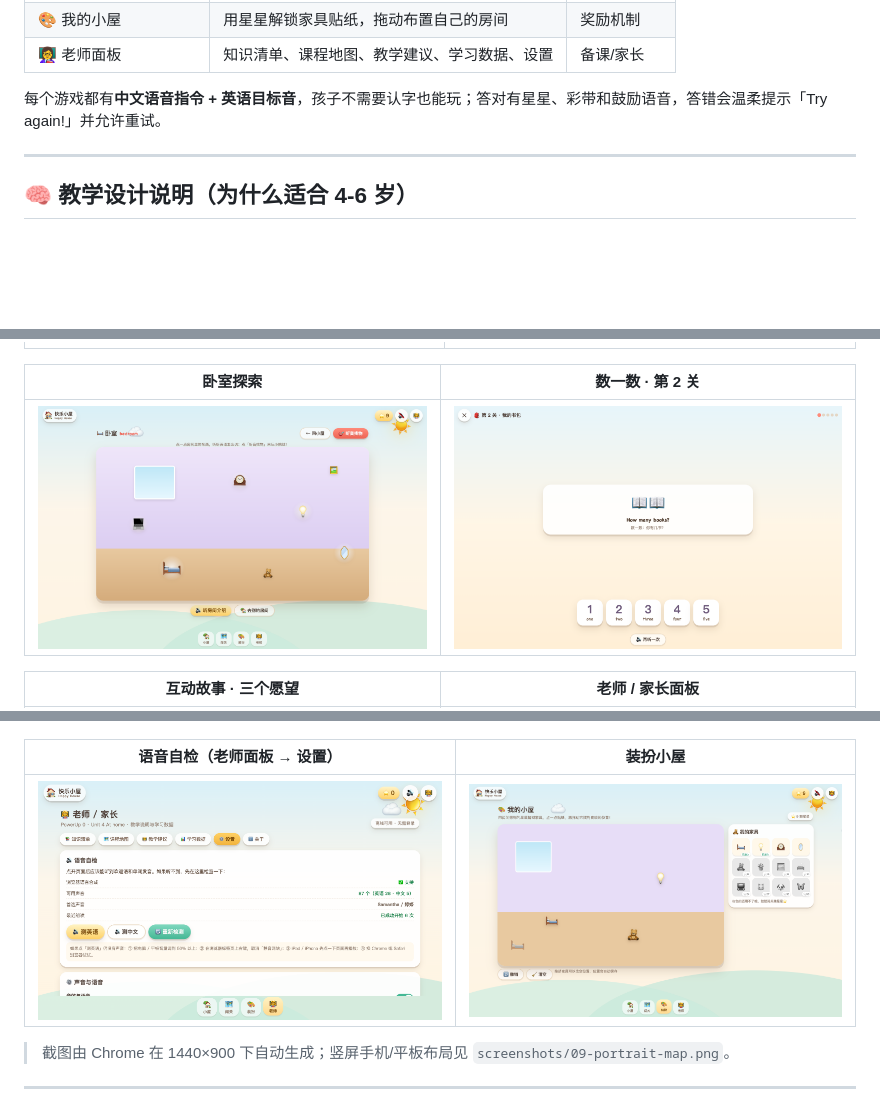
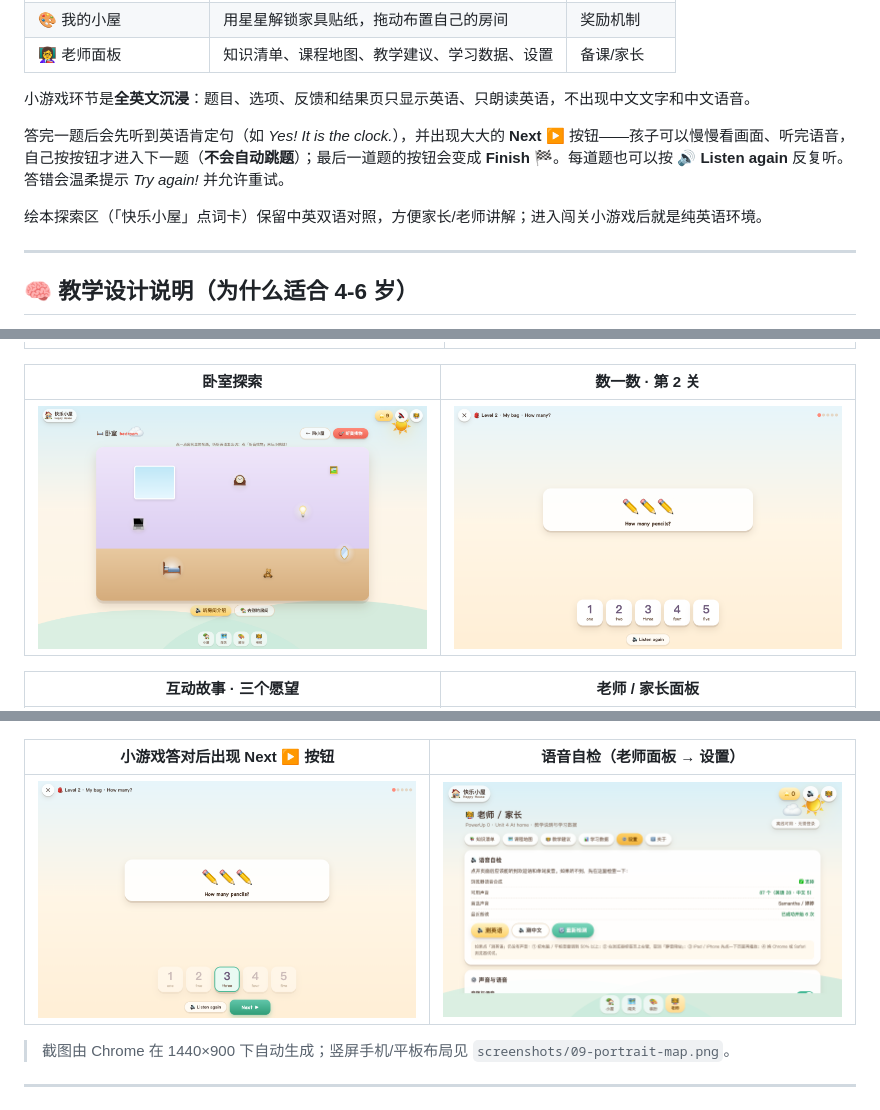
Before and after one commit to chenzheng0809-gif/happy-house-powerup0, a Markdown page: README.md, 3 parts joined by grey strips. Drawn GitHub-style; pictures changed too: screenshots/05-game-counting.png, screenshots/11-game-feedback.png (added); blank space fills up the shorter version.

```diff
--- a/README.md
+++ b/README.md
@@ -38,7 +38,11 @@
 | 🎨 我的小屋 | 用星星解锁家具贴纸，拖动布置自己的房间 | 奖励机制 |
 | 👩‍🏫 老师面板 | 知识清单、课程地图、教学建议、学习数据、设置 | 备课/家长 |
 
-每个游戏都有**中文语音指令 + 英语目标音**，孩子不需要认字也能玩；答对有星星、彩带和鼓励语音，答错会温柔提示「Try again!」并允许重试。
+小游戏环节是**全英文沉浸**：题目、选项、反馈和结果页只显示英语、只朗读英语，不出现中文文字和中文语音。
+
+答完一题后会先听到英语肯定句（如 *Yes! It is the clock.*），并出现大大的 **Next ▶** 按钮——孩子可以慢慢看画面、听完语音，自己按按钮才进入下一题（**不会自动跳题**）；最后一道题的按钮会变成 **Finish 🏁**。每道题也可以按 **🔊 Listen again** 反复听。答错会温柔提示 *Try again!* 并允许重试。
+
+绘本探索区（「快乐小屋」点词卡）保留中英双语对照，方便家长/老师讲解；进入闯关小游戏后就是纯英语环境。
 
 ---
 
@@ -67,9 +71,9 @@
 | --- | --- |
 | ![三个愿望](screenshots/06-story.png) | ![老师面板](screenshots/08-teacher.png) |
 
-| 语音自检（老师面板 → 设置） | 装扮小屋 |
+| 小游戏答对后出现 Next ▶ 按钮 | 语音自检（老师面板 → 设置） |
 | --- | --- |
-| ![语音自检](screenshots/10-voice-check.png) | ![装扮小屋](screenshots/07-decor.png) |
+| ![答对反馈](screenshots/11-game-feedback.png) | ![语音自检](screenshots/10-voice-check.png) |
 
 > 截图由 Chrome 在 1440×900 下自动生成；竖屏手机/平板布局见 `screenshots/09-portrait-map.png`。
 
```
Also changed, not shown: screenshots/04-game-roomfind.png, 5 other files.
